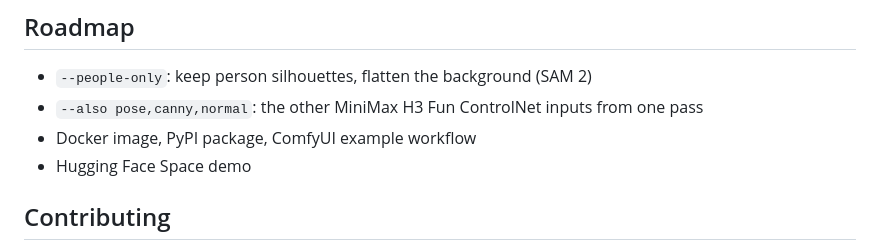
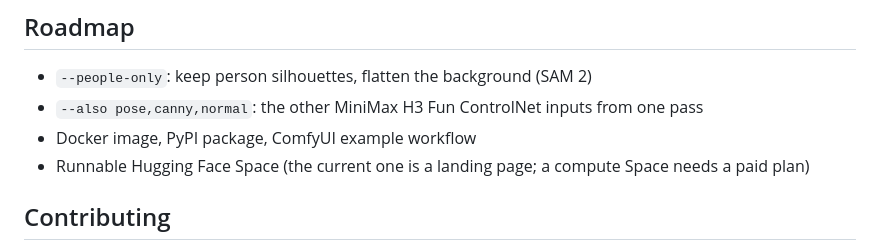
Before and after one commit to maosika-ai/depthcat, a Markdown page: README.md, the part around one of its changes. Rendered like a GitHub page.

```diff
--- a/README.md
+++ b/README.md
@@ -114,7 +114,7 @@ depthcat's own code is Apache-2.0. The model code from
 - `--people-only`: keep person silhouettes, flatten the background (SAM 2)
 - `--also pose,canny,normal`: the other MiniMax H3 Fun ControlNet inputs from one pass
 - Docker image, PyPI package, ComfyUI example workflow
-- Hugging Face Space demo
+- Runnable Hugging Face Space (the current one is a landing page; a compute Space needs a paid plan)
 
 ## Contributing
 
```
Also changed, not shown: other parts of README.md (+1 -1 lines), README.zh-CN.md (+2 -2 lines).
